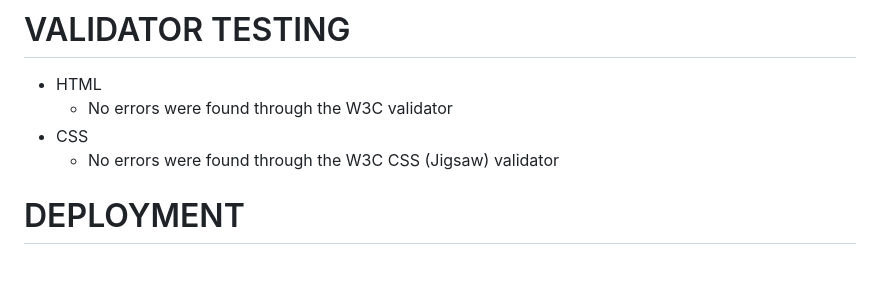
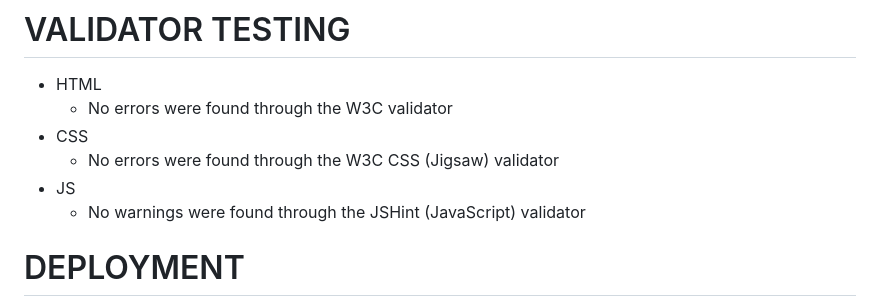
Before and after one commit to Indrakens/minion-memory-game, a Markdown page: README.md, the part around the change. Rendered like a GitHub page; blank space fills up the shorter version.

Commit message:
Add JavaScript validator description  to README.md

```diff
--- a/README.md
+++ b/README.md
@@ -52,6 +52,8 @@ The live link can be found here - [MINION MEMORY GAME](https://indrakens.github.
    * No errors were found through the W3C validator
 * CSS
    * No errors were found through the W3C CSS (Jigsaw) validator
+* JS
+   * No warnings were found through the JSHint (JavaScript) validator
 
 # DEPLOYMENT
 * The site was deployed to GitHub pages. The stepsto deploy are:
```
